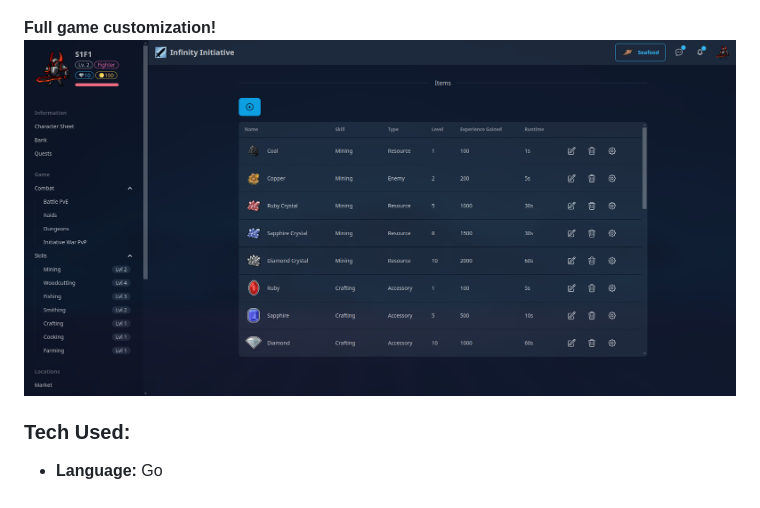
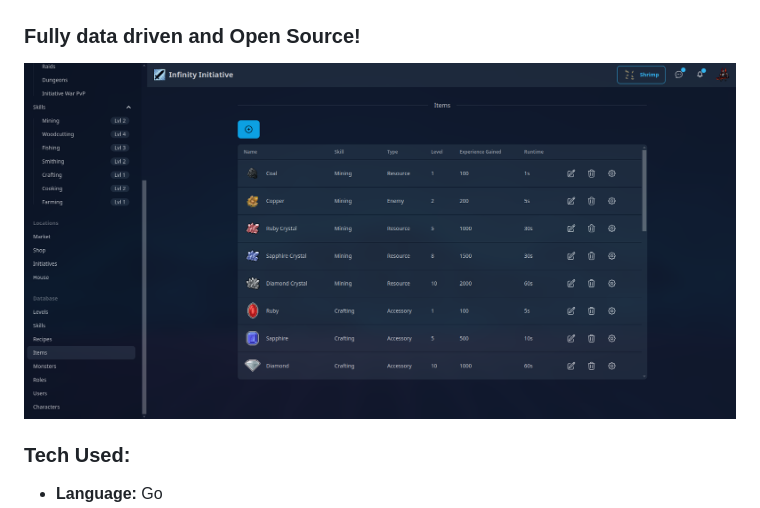
Before and after one commit to FrancoisGerber/InfinityInitiative, a Markdown page: Readme.md, the part around the change. Rendered like a GitHub page; pictures changed too: screenshots/adminpage.png.

Commit message:
Update screenshots for readme

```diff
--- a/Readme.md
+++ b/Readme.md
@@ -4,7 +4,7 @@
 
 ![Game Screen](./screenshots/gamepage.png)
 
-**Full game customization!**
+### Fully data driven and Open Source!
 ![Admin Screen](./screenshots/adminpage.png)
 
 ### Tech Used:
```
